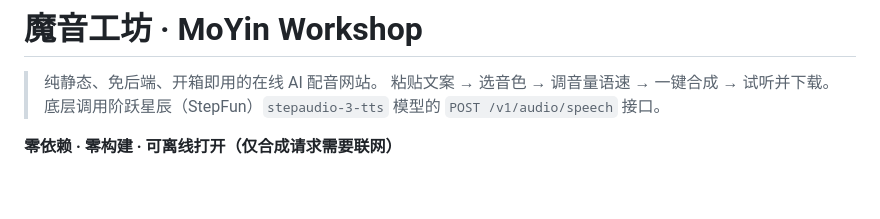
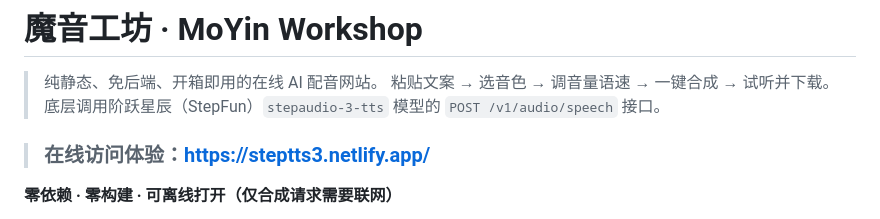
Before and after one commit to wanai2024/moyin-workshop, a Markdown page: README.md, the part around the change. Drawn GitHub-style; blank space fills up the shorter version.

Commit message:
Update README with online access link
Add online access link to the README.

```diff
--- a/README.md
+++ b/README.md
@@ -3,6 +3,9 @@
 > 纯静态、免后端、开箱即用的在线 AI 配音网站。
 > 粘贴文案 → 选音色 → 调音量语速 → 一键合成 → 试听并下载。
 > 底层调用阶跃星辰（StepFun）`stepaudio-3-tts` 模型的 `POST /v1/audio/speech` 接口。
+
+
+>  ### 在线访问体验：https://steptts3.netlify.app/
 
 **零依赖 · 零构建 · 可离线打开（仅合成请求需要联网）**
 
```
